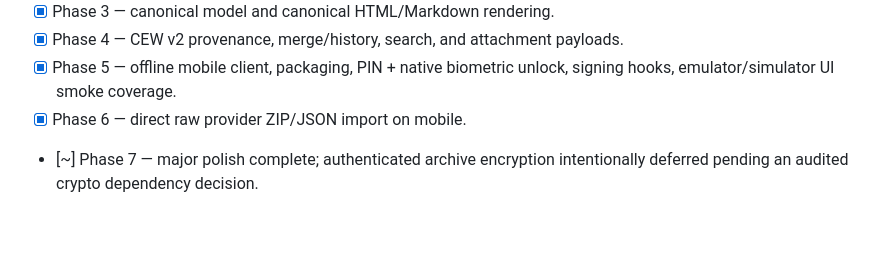
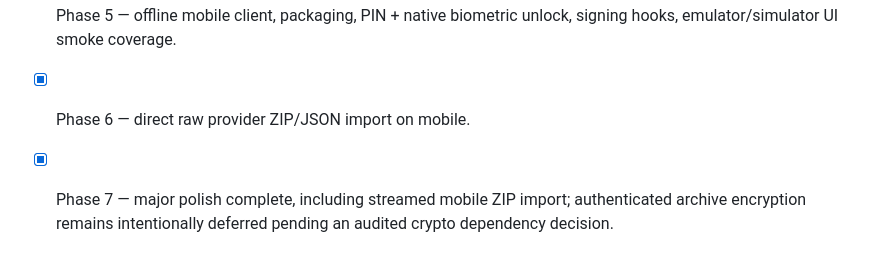
Before and after one commit to ngallodev-software/conversation-export-workbench, a Markdown page: docs/UPGRADE_PLAN.md, the part around the change. GitHub-like rendering; blank space fills up the shorter version.

Commit message:
Record streamed mobile ZIP import completion

```diff
--- a/docs/UPGRADE_PLAN.md
+++ b/docs/UPGRADE_PLAN.md
@@ -130,4 +130,4 @@ Deliberately deferred:
 - [x] Phase 4 — CEW v2 provenance, merge/history, search, and attachment payloads.
 - [x] Phase 5 — offline mobile client, packaging, PIN + native biometric unlock, signing hooks, emulator/simulator UI smoke coverage.
 - [x] Phase 6 — direct raw provider ZIP/JSON import on mobile.
-- [~] Phase 7 — major polish complete; authenticated archive encryption intentionally deferred pending an audited crypto dependency decision.
+- [x] Phase 7 — major polish complete, including streamed mobile ZIP import; authenticated archive encryption remains intentionally deferred pending an audited crypto dependency decision.
```
